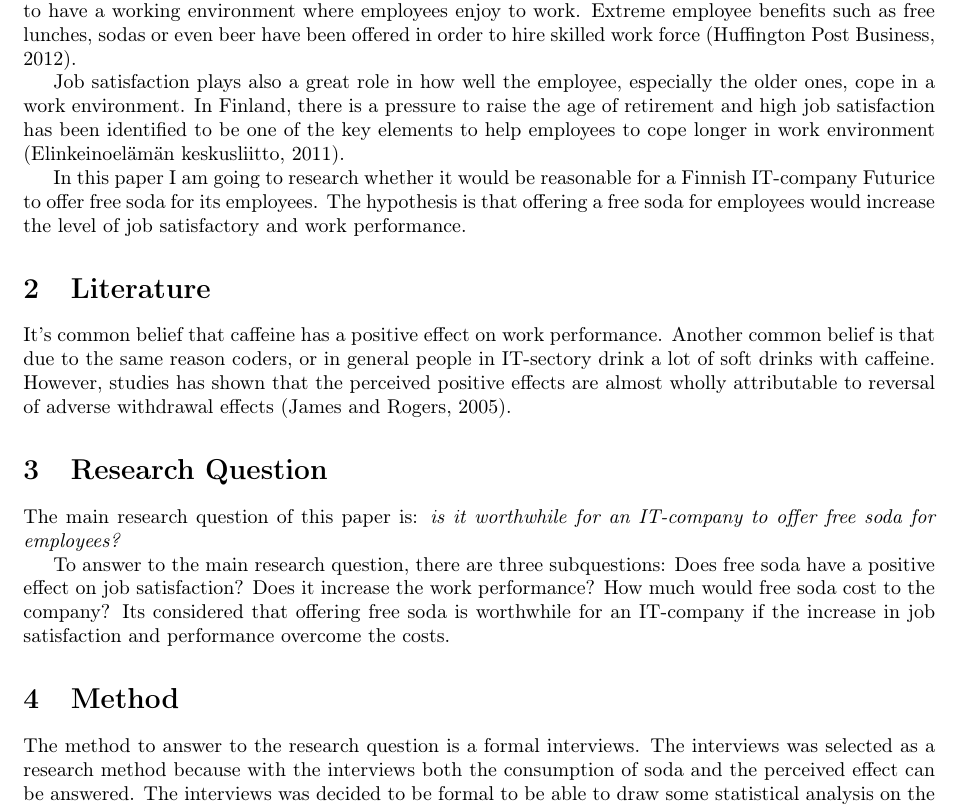
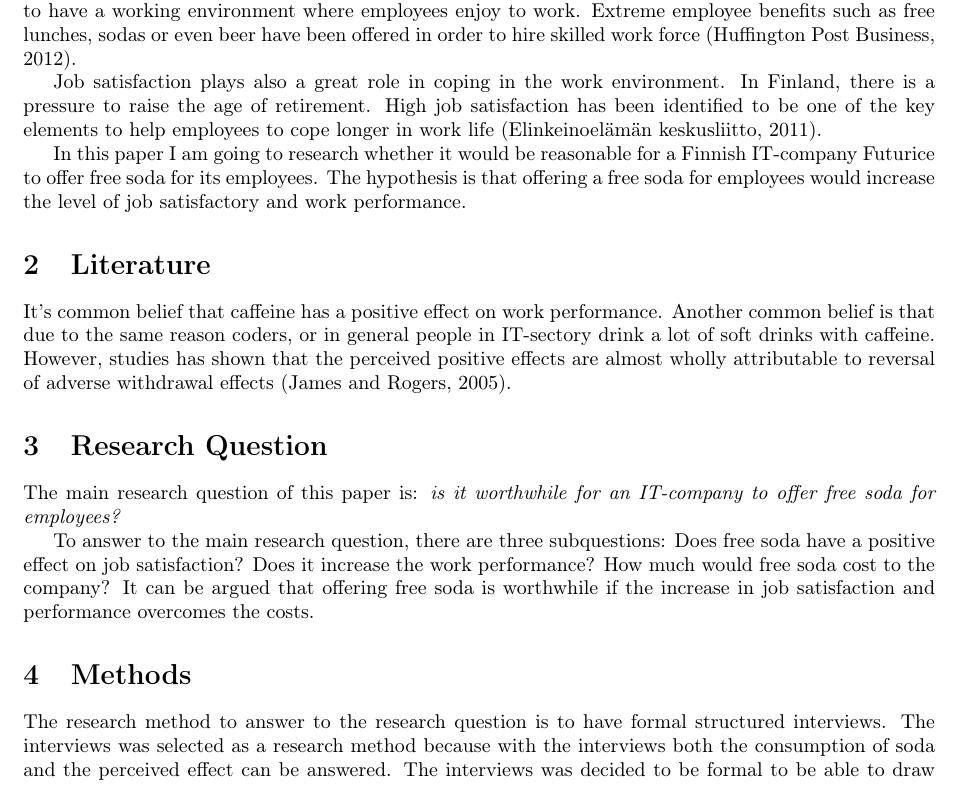
Before and after one commit to rap1ds/day1-thesis, a LaTeX document (dippa.tex): part of page 1 of 2, cut so that both start at the same text. Compiled offline with pdfLaTeX.

Commit message:
"Update"

```diff
--- a/dippa.tex
+++ b/dippa.tex
@@ -54,7 +54,7 @@ Why people in your profession should care about this thesis?
 
 Job satisfaction is one of the key elements in today's work life. From a company point-of-view an employee who enjoys the work is more effective that an employee who dislikes the work. Companies are also competing with each other of the best employees and one key factor to draw good employee candidates is to have a working environment where employees enjoy to work. Extreme employee benefits such as free lunches, sodas or even beer have been offered in order to hire skilled work force \citep{huffington}.
 
-Job satisfaction plays also a great role in how well the employee, especially the older ones, cope in a work environment. In Finland, there is a pressure to raise the age of retirement and high job satisfaction has been identified to be one of the key elements to help employees to cope longer in work environment \citep{ek}.
+Job satisfaction plays also a great role in coping in the work environment. In Finland, there is a pressure to raise the age of retirement. High job satisfaction has been identified to be one of the key elements to help employees to cope longer in work life \citep{ek}.
 
 In this paper I am going to research whether it would be reasonable for a Finnish IT-company Futurice to offer free soda for its employees. The hypothesis is that offering a free soda for employees would increase the level of job satisfactory and work performance.
 
@@ -75,7 +75,7 @@ It's common belief that caffeine has a positive effect on work performance. Anot
 
 The main research question of this paper is: \textit{is it worthwhile for an IT-company to offer free soda for employees?}
 
-To answer to the main research question, there are three subquestions: Does free soda have a positive effect on job satisfaction? Does it increase the work performance? How much would free soda cost to the company? Its considered that offering free soda is worthwhile for an IT-company if the increase in job satisfaction and performance overcome the costs.
+To answer to the main research question, there are three subquestions: Does free soda have a positive effect on job satisfaction? Does it increase the work performance? How much would free soda cost to the company? It can be argued that offering free soda is worthwhile if the increase in job satisfaction and performance overcomes the costs.
 
 \begin{comment}
 Based on what other people have studied before, what is the question that no one has really answered yet?
@@ -83,7 +83,7 @@ What is the main question, and what are perhaps the two or three sub-questions t
 Be sure of what you write, because you will have to answer to this question ☺
 \end{comment}
 
-\section{Method}
+\section{Methods}
 
 \begin{comment}
 How do you find an answer to the research question?
@@ -95,7 +95,7 @@ What is good about it and what is not?
 What were the alternative methods, and what were their pros and cons?
 \end{comment}
 
-The method to answer to the research question is a formal interviews. The interviews was selected as a research method because with the interviews both the consumption of soda and the perceived effect can be answered. The interviews was decided to be formal to be able to draw some statistical analysis on the results.
+The research method to answer to the research question is to have formal structured interviews. The interviews was selected as a research method because with the interviews both the consumption of soda and the perceived effect can be answered. The interviews was decided to be formal to be able to draw some statistical analysis on the results.
 
 The interviews were conduction in Finnish IT-company Futurice. The people selected to the interviews was random.
 
```
